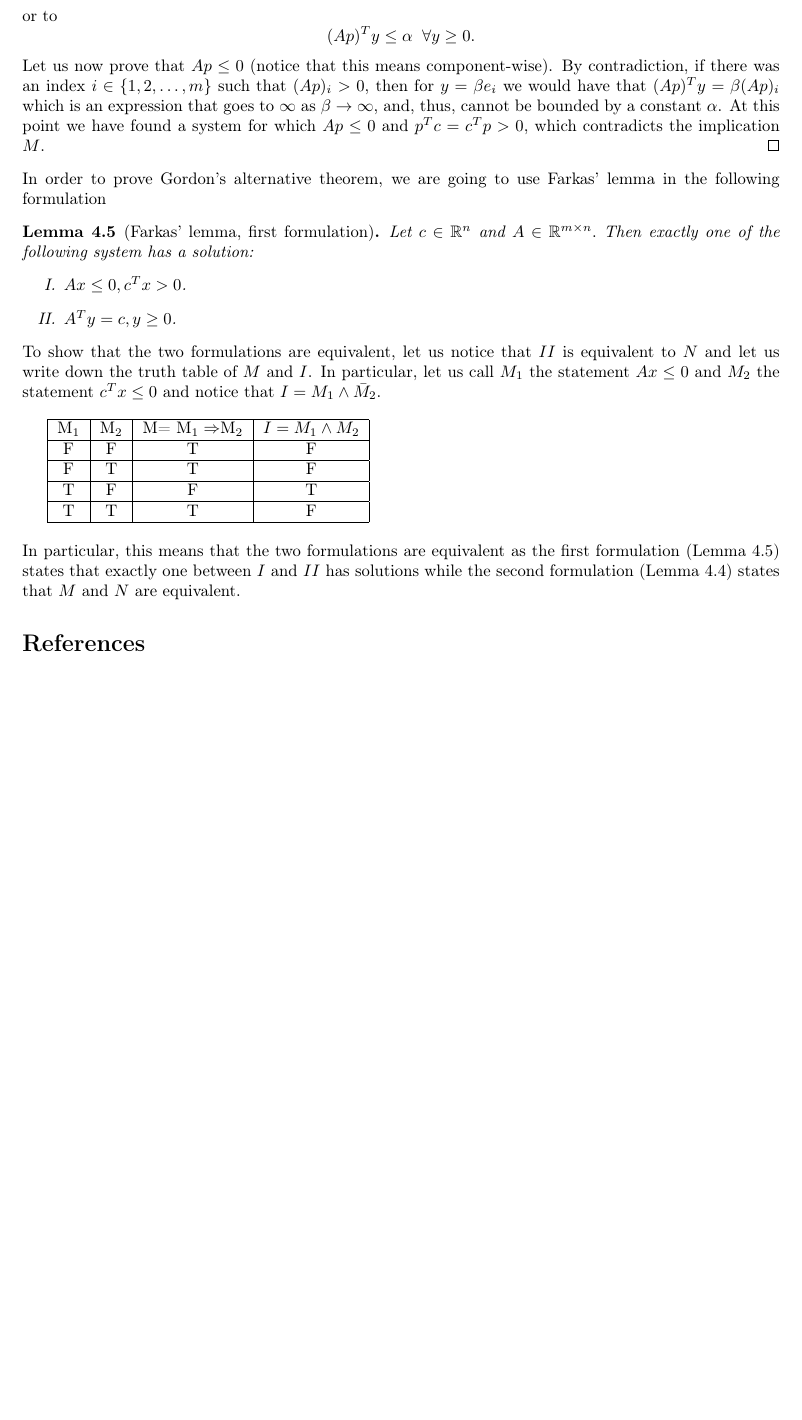
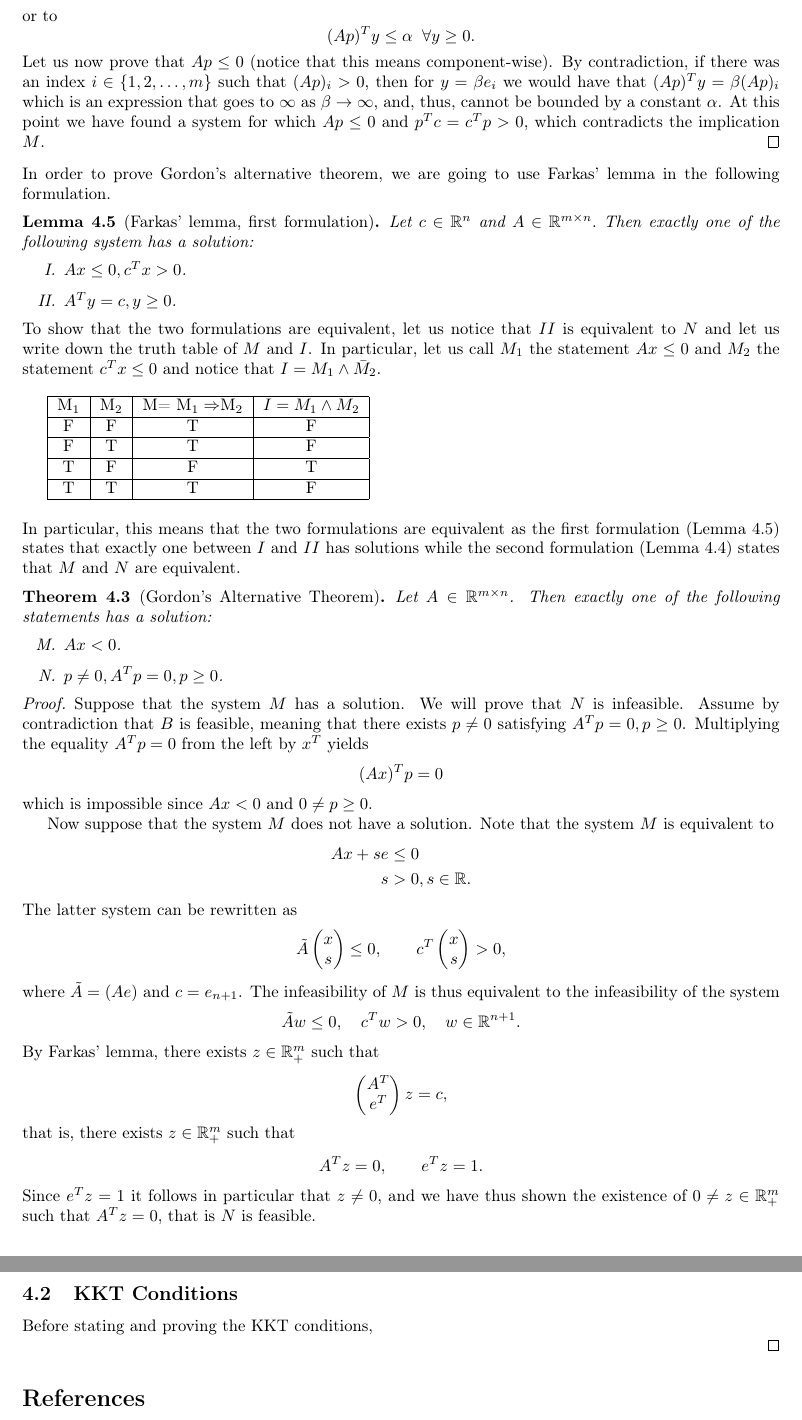
Before and after one commit to leonardogalli91/co_2024, a LaTeX document (chapter3/notes.tex): part of page 9 of 9 before the commit and two parts of pages 9 and 10 of 10 after it, the two joined at a grey line, cut so that both start at the same text, the shorter picture padded with empty space. Compiled offline with pdfLaTeX.

Commit message:
Done with the Alternative Theorems

```diff
--- a/chapter3/notes.tex
+++ b/chapter3/notes.tex
@@ -487,7 +489,7 @@ or to
 \end{equation*}
 Let us now prove that $Ap \leq 0$ (notice that this means component-wise). By contradiction, if there was an index $i\in \{1,2, \dots,m\}$ such that $(Ap)_i>0$, then for $y=\beta e_i$ we would have that $(Ap)^Ty = \beta (Ap)_i$ which is an expression that goes to $\infty$ as $\beta\to \infty$, and, thus, cannot be bounded by a constant $\alpha$. At this point we have found a system for which $Ap\leq 0$ and $p^Tc=c^Tp>0$, which contradicts the implication $M$.
 \end{proof}
-\noindent In order to prove Gordon's alternative theorem, we are going to use Farkas' lemma in the following formulation
+\noindent In order to prove Gordon's alternative theorem, we are going to use Farkas' lemma in the following formulation.
 \begin{lemma}[Farkas' lemma, first formulation]\label{lemma:Farkas}
 	Let $c\in \Rn$ and $A\in \Rmn.$ Then exactly one of the following system has a solution:
 	\begin{itemize}
@@ -512,6 +514,56 @@ Let us now prove that $Ap \leq 0$ (notice that this means component-wise). By co
 \end{tabular}\\[1\baselineskip]
 In particular, this means that the two formulations are equivalent as the first formulation (Lemma \ref{lemma:Farkas}) states that exactly one between $I$ and $II$ has solutions while the second formulation (Lemma \ref{lemma:farkas}) states that $M$ and $N$ are equivalent.
 
+\begin{theorem}[Gordon's Alternative Theorem]
+	Let $A\in\Rmn$. Then exactly one of the following statements has a solution:
+	\begin{itemize}
+		\item[M.] $Ax<0$.
+		\item[N.] $p\neq 0, A^Tp = 0, p\geq 0$.
+	\end{itemize}
+\end{theorem}
+\begin{proof}
+	Suppose that the system $M$ has a solution. We will prove that $N$ is infeasible. Assume by contradiction that $B$ is feasible, meaning that there exists $p\neq0$ satisfying $A^Tp=0, p\geq0$. Multiplying the equality $A^Tp=0$ from the left by $x^T$ yields
+	\begin{equation*}
+		(Ax)^Tp=0
+	\end{equation*}
+which is impossible since $Ax<0$ and $0\neq p\geq0$.
+\par Now suppose that the system $M$ does not have a solution. Note that the system $M$ is equivalent to
+\begin{align*}
+	Ax+se&\leq 0\\
+	s&>0, s\in \R.
+\end{align*}
+The latter system can be rewritten as
+\begin{equation*}
+	\tilde{A}\begin{pmatrix}
+		x\\
+		s
+	\end{pmatrix}\leq 0, \qquad c^T\begin{pmatrix}
+	x\\
+	s
+\end{pmatrix}>0,
+\end{equation*}
+where $\tilde{A}=(A e)$ and $c=e_{n+1}$. The infeasibility of $M$ is thus equivalent to the infeasibility of the system
+\begin{equation*}
+\tilde{A}w\leq 0, \quad c^Tw>0,\quad w\in \R^{n+1}.
+\end{equation*}
+By Farkas' lemma, there exists $z\in \R^{m}_+$ such that
+\begin{equation*}
+	\begin{pmatrix}
+		A^T\\
+		e^T
+	\end{pmatrix}z = c,
+\end{equation*}
+that is, there exists $z\in \R^m_+$ such that
+\begin{equation*}
+	A^Tz=0, \qquad e^Tz=1.
+\end{equation*}
+Since $ e^Tz=1$ it follows in particular that $z\neq 0$, and we have thus shown the existence of $0\neq z \in \R^m_+$ such that $A^Tz=0$, that is $N$ is feasible.
+
+\subsection{KKT Conditions}
+Before stating and proving the KKT conditions,
+
+\end{proof}
+
 \bibliographystyle{plain}
 \bibliography{../biblio}
 \end{document}
```
Also changed, not shown: chapter3/notes.pdf, chapter3/notes.tex (12 more changed lines).
